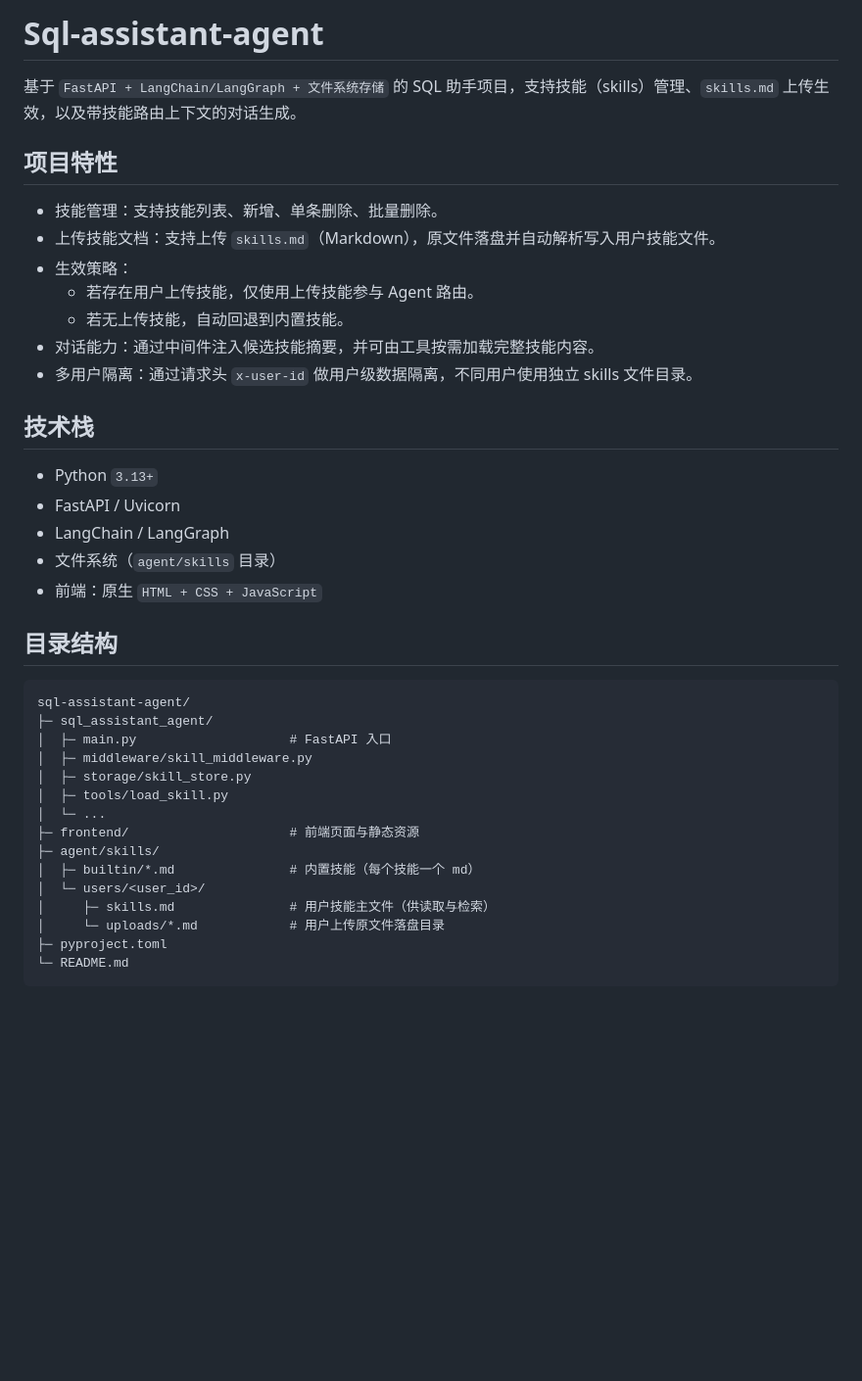
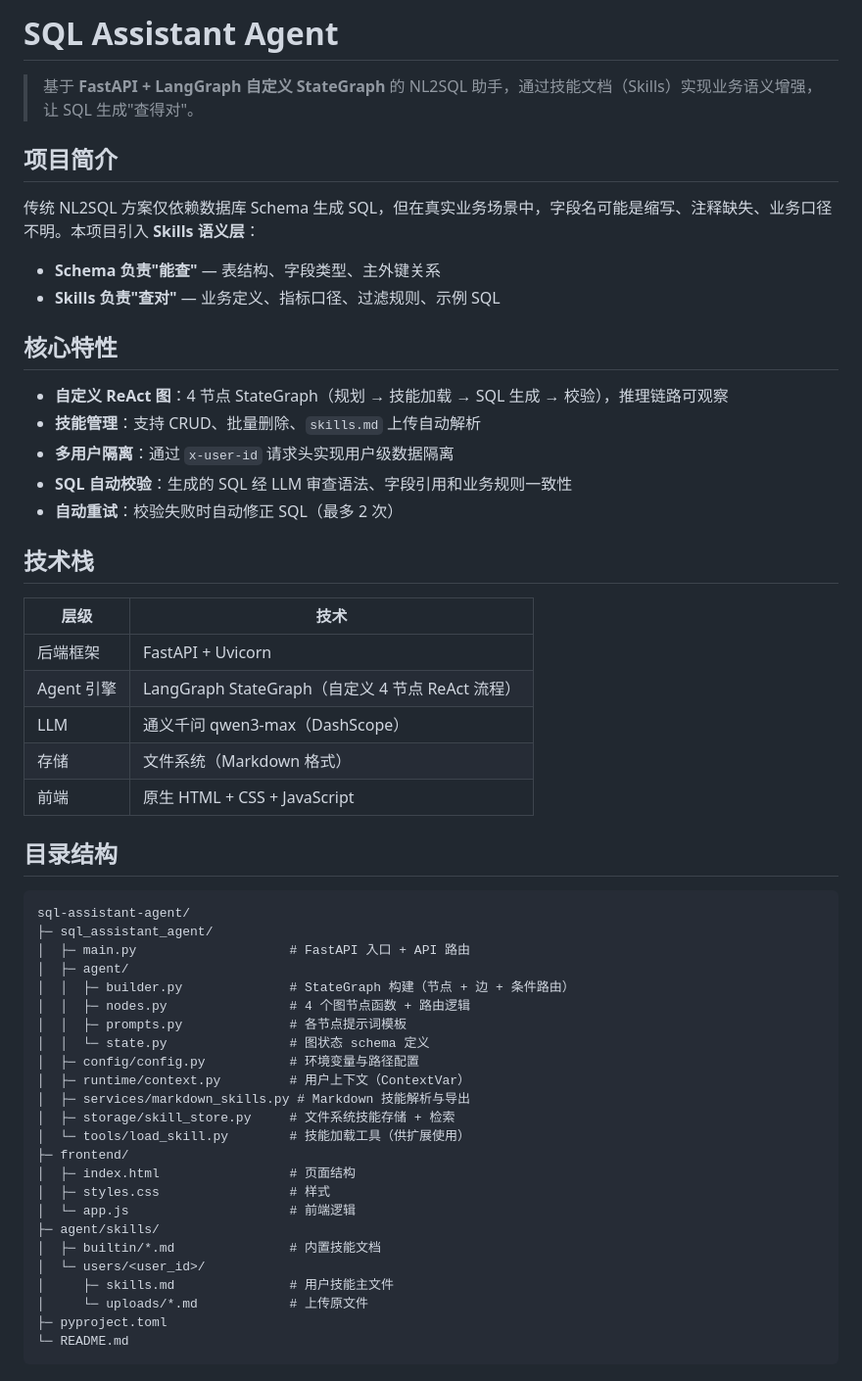
Before and after one commit to TTlook111/Sql-assistant-agent, a Markdown page: README.md, the part around one of its changes. Shown at 98% size. Rendered like a GitHub page; blank space fills up the shorter version.

````diff
--- a/README.md
+++ b/README.md
@@ -1,41 +1,57 @@
-# Sql-assistant-agent
+# SQL Assistant Agent
 
-基于 `FastAPI + LangChain/LangGraph + 文件系统存储` 的 SQL 助手项目，支持技能（skills）管理、`skills.md` 上传生效，以及带技能路由上下文的对话生成。
+> 基于 **FastAPI + LangGraph 自定义 StateGraph** 的 NL2SQL 助手，通过技能文档（Skills）实现业务语义增强，让 SQL 生成"查得对"。
 
-## 项目特性
+## 项目简介
 
-- 技能管理：支持技能列表、新增、单条删除、批量删除。
-- 上传技能文档：支持上传 `skills.md`（Markdown），原文件落盘并自动解析写入用户技能文件。
-- 生效策略：
-  - 若存在用户上传技能，仅使用上传技能参与 Agent 路由。
-  - 若无上传技能，自动回退到内置技能。
-- 对话能力：通过中间件注入候选技能摘要，并可由工具按需加载完整技能内容。
-- 多用户隔离：通过请求头 `x-user-id` 做用户级数据隔离，不同用户使用独立 skills 文件目录。
+传统 NL2SQL 方案仅依赖数据库 Schema 生成 SQL，但在真实业务场景中，字段名可能是缩写、注释缺失、业务口径不明。本项目引入 **Skills 语义层**：
+
+- **Schema 负责"能查"** — 表结构、字段类型、主外键关系
+- **Skills 负责"查对"** — 业务定义、指标口径、过滤规则、示例 SQL
+
+## 核心特性
+
+- **自定义 ReAct 图**：4 节点 StateGraph（规划 → 技能加载 → SQL 生成 → 校验），推理链路可观察
+- **技能管理**：支持 CRUD、批量删除、`skills.md` 上传自动解析
+- **多用户隔离**：通过 `x-user-id` 请求头实现用户级数据隔离
+- **SQL 自动校验**：生成的 SQL 经 LLM 审查语法、字段引用和业务规则一致性
+- **自动重试**：校验失败时自动修正 SQL（最多 2 次）
 
 ## 技术栈
 
-- Python `3.13+`
-- FastAPI / Uvicorn
-- LangChain / LangGraph
-- 文件系统（`agent/skills` 目录）
-- 前端：原生 `HTML + CSS + JavaScript`
+| 层级 | 技术 |
+|------|------|
+| 后端框架 | FastAPI + Uvicorn |
+| Agent 引擎 | LangGraph StateGraph（自定义 4 节点 ReAct 流程） |
+| LLM | 通义千问 qwen3-max（DashScope） |
+| 存储 | 文件系统（Markdown 格式） |
+| 前端 | 原生 HTML + CSS + JavaScript |
 
 ## 目录结构
 
 ```text
 sql-assistant-agent/
 ├─ sql_assistant_agent/
-│  ├─ main.py                    # FastAPI 入口
-│  ├─ middleware/skill_middleware.py
-│  ├─ storage/skill_store.py
-│  ├─ tools/load_skill.py
-│  └─ ...
-├─ frontend/                     # 前端页面与静态资源
+│  ├─ main.py                    # FastAPI 入口 + API 路由
+│  ├─ agent/
+│  │  ├─ builder.py              # StateGraph 构建（节点 + 边 + 条件路由）
+│  │  ├─ nodes.py                # 4 个图节点函数 + 路由逻辑
+│  │  ├─ prompts.py              # 各节点提示词模板
+│  │  └─ state.py                # 图状态 schema 定义
+│  ├─ config/config.py           # 环境变量与路径配置
+│  ├─ runtime/context.py         # 用户上下文（ContextVar）
+│  ├─ services/markdown_skills.py # Markdown 技能解析与导出
+│  ├─ storage/skill_store.py     # 文件系统技能存储 + 检索
+│  └─ tools/load_skill.py        # 技能加载工具（供扩展使用）
+├─ frontend/
+│  ├─ index.html                 # 页面结构
+│  ├─ styles.css                 # 样式
+│  └─ app.js                     # 前端逻辑
 ├─ agent/skills/
-│  ├─ builtin/*.md               # 内置技能（每个技能一个 md）
+│  ├─ builtin/*.md               # 内置技能文档
 │  └─ users/<user_id>/
-│     ├─ skills.md               # 用户技能主文件（供读取与检索）
-│     └─ uploads/*.md            # 用户上传原文件落盘目录
+│     ├─ skills.md               # 用户技能主文件
+│     └─ uploads/*.md            # 上传原文件
 ├─ pyproject.toml
 └─ README.md
 ```
````
Also changed, not shown: other parts of README.md (+90 -28 lines).
